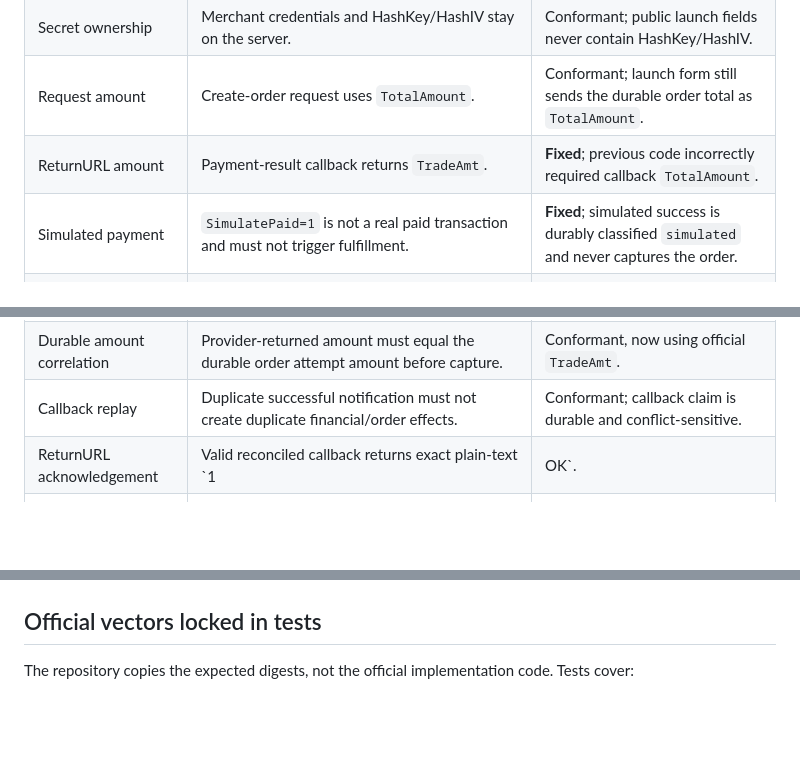
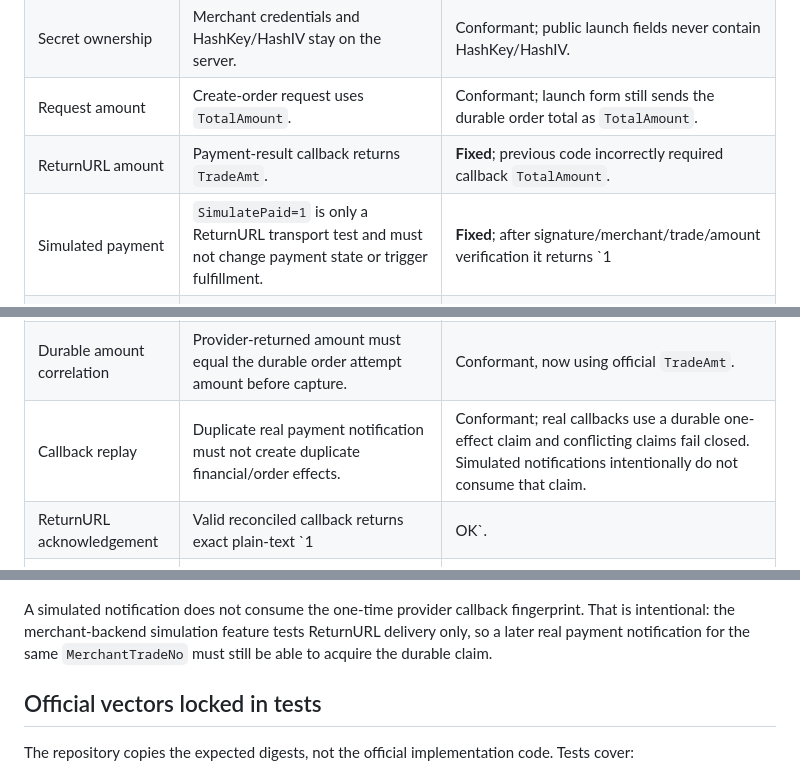
Before and after one commit to seeer-dev/agent-safe-site-starter, a Markdown page: docs/ecpay-official-conformance.md, 3 parts joined by grey strips. Drawn GitHub-style; blank space fills up the shorter version.

Commit message:
docs: clarify simulated ECPay callback authority

````diff
--- a/docs/ecpay-official-conformance.md
+++ b/docs/ecpay-official-conformance.md
@@ -28,7 +28,7 @@ The pinned official master commit was itself updated on 2026-09-01 to restore mi
 | Secret ownership | Merchant credentials and HashKey/HashIV stay on the server. | Conformant; public launch fields never contain HashKey/HashIV. |
 | Request amount | Create-order request uses `TotalAmount`. | Conformant; launch form still sends the durable order total as `TotalAmount`. |
 | ReturnURL amount | Payment-result callback returns `TradeAmt`. | **Fixed**; previous code incorrectly required callback `TotalAmount`. |
-| Simulated payment | `SimulatePaid=1` is not a real paid transaction and must not trigger fulfillment. | **Fixed**; simulated success is durably classified `simulated` and never captures the order. |
+| Simulated payment | `SimulatePaid=1` is only a ReturnURL transport test and must not change payment state or trigger fulfillment. | **Fixed**; after signature/merchant/trade/amount verification it returns `1|OK` without consuming the durable callback claim or mutating the order, so a later real callback can still capture normally. |
 | CheckMacValue sorting | Sort parameter names case-insensitively and exclude `CheckMacValue` itself. | Conformant. |
 | CheckMacValue wrapping | `HashKey=...&<params>&HashIV=...`. | Conformant. |
 | URL encoding | Form-style encoding, lower-case, .NET compatibility replacements, `~ -> %7e`, and Go apostrophe `' -> %27`. | **Fixed**; apostrophe encoding was previously missing. |
@@ -36,8 +36,8 @@ The pinned official master commit was itself updated on 2026-09-01 to restore mi
 | Signature compare | Avoid ordinary timing-sensitive equality. | Conformant; `hmac.Equal` is retained as a constant-time comparison primitive. |
 | Merchant correlation | Verify callback merchant identity and merchant trade identity. | Conformant. |
 | Durable amount correlation | Provider-returned amount must equal the durable order attempt amount before capture. | Conformant, now using official `TradeAmt`. |
-| Callback replay | Duplicate successful notification must not create duplicate financial/order effects. | Conformant; callback claim is durable and conflict-sensitive. |
-| ReturnURL acknowledgement | Valid reconciled callback returns exact plain-text `1|OK`. | Conformant; invalid/unreconciled callbacks fail closed instead of receiving a false success acknowledgement. |
+| Callback replay | Duplicate real payment notification must not create duplicate financial/order effects. | Conformant; real callbacks use a durable one-effect claim and conflicting claims fail closed. Simulated notifications intentionally do not consume that claim. |
+| ReturnURL acknowledgement | Valid reconciled callback returns exact plain-text `1|OK`. | Conformant; a validated simulation is also acknowledged because its purpose is testing ReturnURL reachability, while invalid/unreconciled input fails closed. |
 | Browser return | Browser redirect is presentation/navigation, not payment authority. | Conformant; storefront re-queries durable server state. |
 | Callback transport | Public callback must use supported HTTP/HTTPS ports; starter requires HTTPS, therefore port 443. | **Hardened**; explicit non-443 HTTPS origins are rejected. |
 | ItemName | Official limit is 400 characters and current guidance recommends keeping it within 200 to avoid provider-side truncation/CMV surprises. | **Hardened**; helper caps at 200 runes. Current product flow uses a short `Order <id>` value. |
@@ -68,6 +67,8 @@ flowchart TD
     R --> S[Re-query durable order]
     S --> T[UI reflects server payment_status]
 ```
+
+A simulated notification does not consume the one-time provider callback fingerprint. That is intentional: the merchant-backend simulation feature tests ReturnURL delivery only, so a later real payment notification for the same `MerchantTradeNo` must still be able to acquire the durable claim.
 
 ## Official vectors locked in tests
 
````
Also changed, not shown: other parts of docs/ecpay-official-conformance.md (+6 -7 lines).
